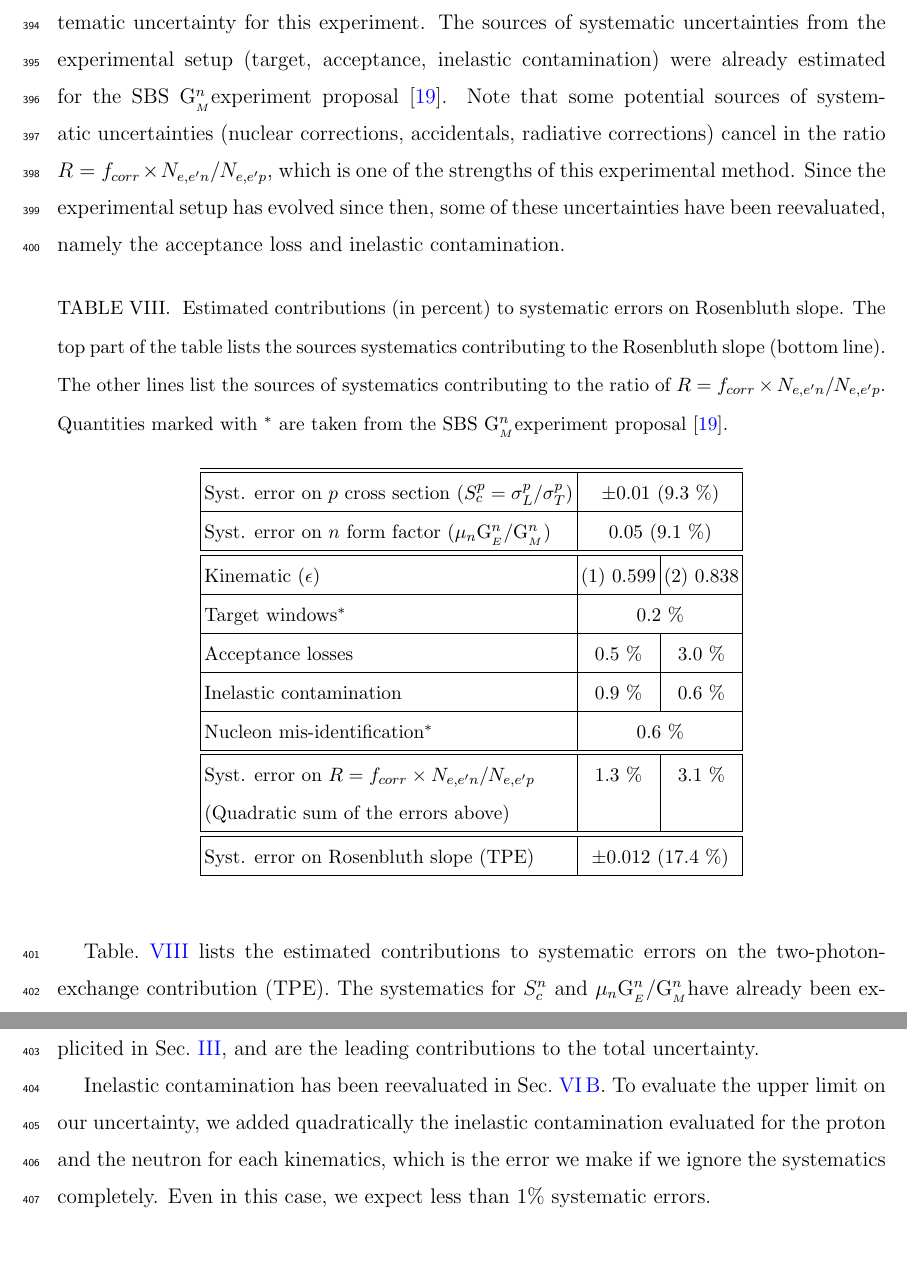
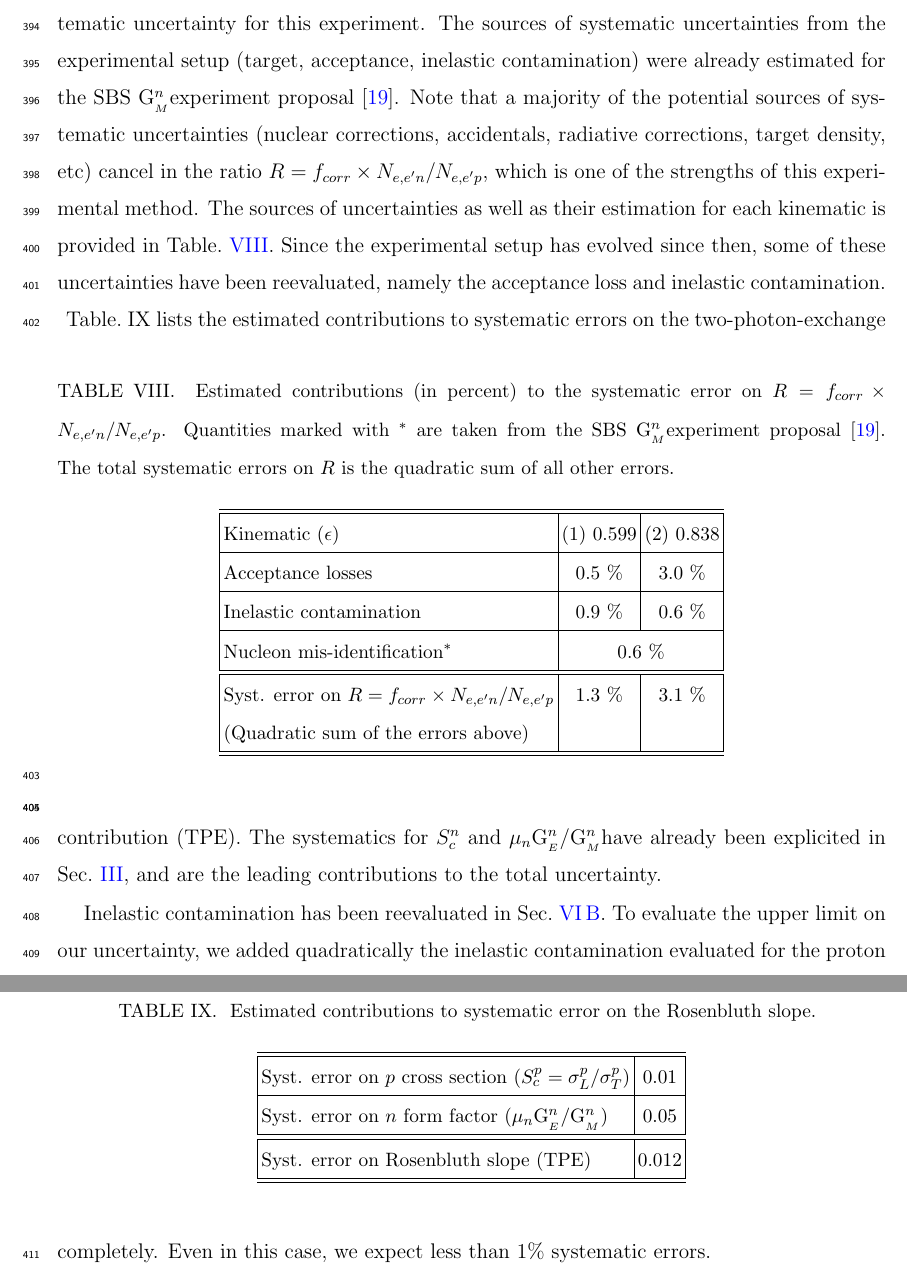
Before and after one commit to efuchey/nTPC_proposal, a LaTeX paper (nTPS.tex, which reads systematics.tex): two parts of pages 32 and 33 of 38, joined at a grey line, cut so that both start at the same text, the shorter picture padded with empty space. Compiled offline with pdfLaTeX.

Commit message:
Additional fixes: split the systematics table into one table for the systematics on R + one for the systematics on slope Added a few important notes on GMn plan table. Corrected (?) the mott cross section equation

```diff
--- a/systematics.tex
+++ b/systematics.tex
@@ -2,27 +2,20 @@
 
 In this section we will estimate (or set upper limits on) the contributions to the systematic uncertainty for this experiment.
 The sources of systematic uncertainties from the experimental setup (target, acceptance, inelastic contamination) were already estimated for the SBS \gmn experiment proposal~\cite{E12-09-019}.
-Note that some potential sources of systematic uncertainties (nuclear corrections, accidentals, radiative corrections) cancel in the ratio $R = f_{corr} \times N_{e,e'n}/N_{e,e'p}$, which is one of the strengths of this experimental method.
+Note that a majority of the potential sources of systematic uncertainties (nuclear corrections, accidentals, radiative corrections, target density, etc) cancel in the ratio $R = f_{corr} \times N_{e,e'n}/N_{e,e'p}$, which is one of the strengths of this experimental method.
+The sources of uncertainties as well as their estimation for each kinematic is provided in Table.~\ref{r_systematic_summary}.
 Since the experimental setup has evolved since then, some of these uncertainties have been reevaluated, namely the acceptance loss and inelastic contamination.
-
 %
 \begin{table}[!h]
 \begin{center}
 \caption{
-  Estimated contributions (in percent) to systematic errors on Rosenbluth slope.
-  The top part of the table lists the sources systematics contributing to the Rosenbluth slope (bottom line).
-  The other lines list the sources of systematics contributing to the ratio of $R = f_{corr} \times N_{e,e'n}/N_{e,e'p}$.
+  Estimated contributions (in percent) to the systematic error on $R = f_{corr} \times N_{e,e'n}/N_{e,e'p}$.
   Quantities marked with $^*$ are taken from the SBS \gmn experiment proposal~\cite{E12-09-019}.
-  %Total systematic errors on $R$ is the quadratic sum
+  The total systematic errors on $R$ is the quadratic sum of all other errors.
 }
-\label{systematic_summary}
+\label{r_systematic_summary}
 \vspace{.2in}
 {\begin{tabular}{|l|c|c|}
-\hline
-\hline
-Syst. error on $p$ cross section ($S_c^p = \sigma_{L}^p/ \sigma_{T}^p$) & \multicolumn{2}{|c|}{$\pm 0.01$ (9.3 \%)}\\
-\hline
-Syst. error on $n$ form factor ($\mu_n$\gen/\gmn) & \multicolumn{2}{|c|}{$0.05$ (9.1 \%)}\\
 \hline
 \hline
  Kinematic ($\epsilon$) & (1) 0.599 & (2) 0.838\\
@@ -33,8 +26,8 @@ Syst. error on $n$ form factor ($\mu_n$\gen/\gmn) & \multicolumn{2}{|c|}{$0.05$
 %\hline
 %Accidentals$^*$ & \multicolumn{2}{|c|}{-} \\
 %\hline
-Target windows$^*$ & \multicolumn{2}{|c|}{0.2 \%} \\
-\hline
+%Target windows$^*$ & \multicolumn{2}{|c|}{0.2 \%} \\
+%\hline
 Acceptance losses & 0.5 \% & 3.0 \% \\
 \hline
 Inelastic contamination & 0.9 \% & 0.6 \% \\
@@ -49,15 +42,35 @@ Syst. error on $R = f_{corr} \times N_{e,e'n}/N_{e,e'p}$ & 1.3 \%  & 3.1 \%  \\
 (Quadratic sum of the errors above) & & \\
 \hline
 \hline
-Syst. error on Rosenbluth slope (TPE) & \multicolumn{2}{|c|}{$\pm 0.012$ (17.4 \%)} \\
-%&1.47&1.23&1.32&1.92&2&1.91&2.11&2.61&2.9\\
-%%%1.47&1.24&1.47&2.04&2.39&2.26&2.81&3.12&4.14\\
+\end{tabular}}
+\end{center}
+\end{table}
+%
+%
+\begin{table}[!h]
+\begin{center}
+\caption{
+  Estimated contributions to systematic error on the Rosenbluth slope.
+}
+\label{ntpe_systematic_summary}
+\vspace{.2in}
+{\begin{tabular}{|l|c|}
+\hline
+\hline
+Syst. error on $p$ cross section ($S_c^p = \sigma_{L}^p/ \sigma_{T}^p$) & {$0.01$}\\
+\hline
+Syst. error on $n$ form factor ($\mu_n$\gen/\gmn) & {$0.05$}\\
+\hline
+\hline
+Syst. error on Rosenbluth slope (TPE) & {$0.012$} \\
+\hline
 \hline
 \end{tabular}}
 \end{center}
 \end{table}
 %
-Table.~\ref{systematic_summary} lists the estimated contributions to systematic errors on the two-photon-exchange contribution (TPE).
+Table.~IX %\ref{ntpe_systematic_summary}
+lists the estimated contributions to systematic errors on the two-photon-exchange contribution (TPE).
 The systematics for $S_c^n$ and $\mu_n$\gen/\gmn have already been explicited in Sec.~\ref{sec:exp_method}, and are the leading contributions to the total uncertainty.
 
 Inelastic contamination has been reevaluated in Sec.~\ref{sec:inel_contam}. To evaluate the upper limit on our uncertainty, we added quadratically the inelastic contamination evaluated for the proton and the neutron for each kinematics, which is the error we make if we ignore the systematics completely. Even in this case, we expect less than 1\% systematic errors.
```
Also changed, not shown: beam_time.tex (+16 -12 lines), simu_rates.tex (+2 -1 lines).
